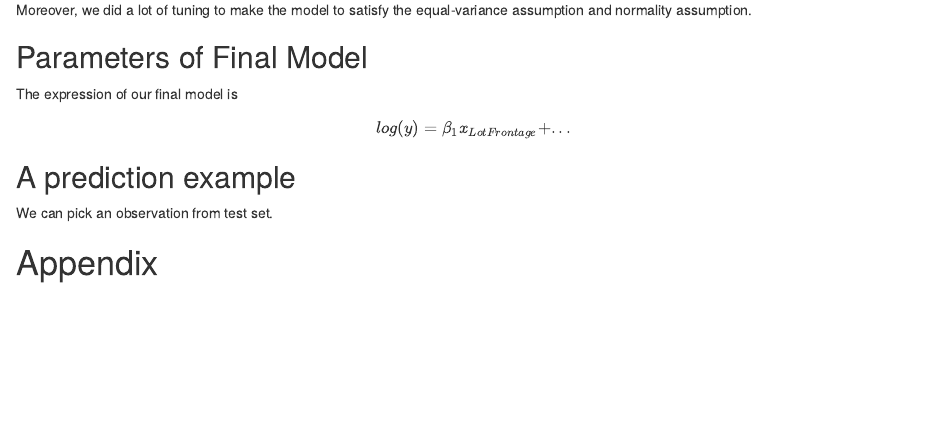
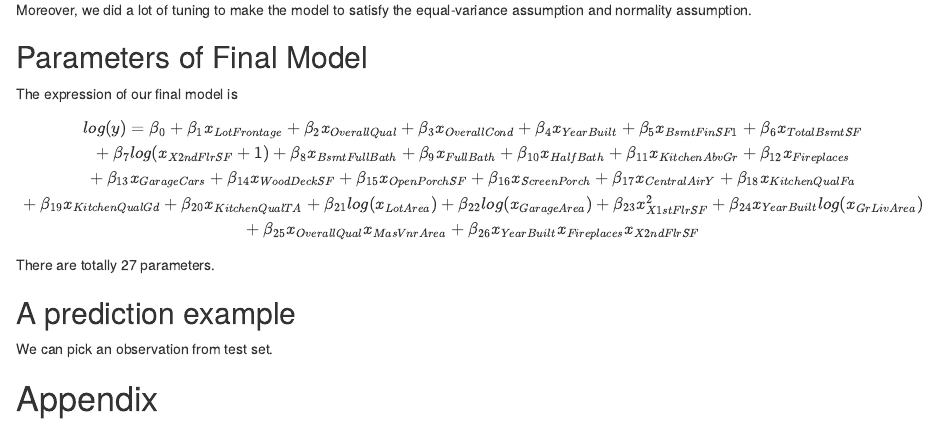
Before and after one commit to mslitao/STATVteam, an R Markdown document (Predicting-House-Prices-With-Linear-Regression.Report.Rmd): the page in a window 1100 px wide, from 920 px down. Rendered offline with R 4.5, knitr and Pandoc, with nearby package versions; some code elsewhere in the file could not run offline.

Commit message:
Latex expression

```diff
--- a/Predicting-House-Prices-With-Linear-Regression.Report.Rmd
+++ b/Predicting-House-Prices-With-Linear-Regression.Report.Rmd
@@ -687,8 +687,14 @@ Moreover, we did a lot of tuning to make the model to satisfy the equal-variance
 ## Parameters of Final Model
 The expression of our final model is
 $$
-log(y) = \beta_1x_{LotFrontage} + ...
+log(y) = \beta_0 + \beta_1x_{LotFrontage} + \beta_2x_{OverallQual} + \beta_3x_{OverallCond} + \beta_4x_{YearBuilt} + \beta_5x_{BsmtFinSF1} + \beta_6x_{TotalBsmtSF} \\
++ \beta_7log(x_{X2ndFlrSF}+1) + \beta_8x_{BsmtFullBath} + \beta_9x_{FullBath} + \beta_{10}x_{HalfBath} + \beta_{11}x_{KitchenAbvGr} + \beta_{12}x_{Fireplaces} \\
++ \beta_{13}x_{GarageCars} + \beta_{14}x_{WoodDeckSF} + \beta_{15}x_{OpenPorchSF} + \beta_{16}x_{ScreenPorch} + \beta_{17}x_{CentralAirY} + \beta_{18}x_{KitchenQualFa} \\
++ \beta_{19}x_{KitchenQualGd} + \beta_{20}x_{KitchenQualTA} + \beta_{21}log(x_{LotArea}) + \beta_{22}log(x_{GarageArea}) + \beta_{23}x_{X1stFlrSF}^2 + \beta_{24}x_{YearBuilt}log(x_{GrLivArea}) \\
++ \beta_{25}x_{OverallQual}x_{MasVnrArea} + \beta_{26}x_{YearBuilt}x_{Fireplaces}x_{X2ndFlrSF}
 $$
+
+There are totally 27 parameters.
 
 ## A prediction example
 We can pick an observation from test set.
```
